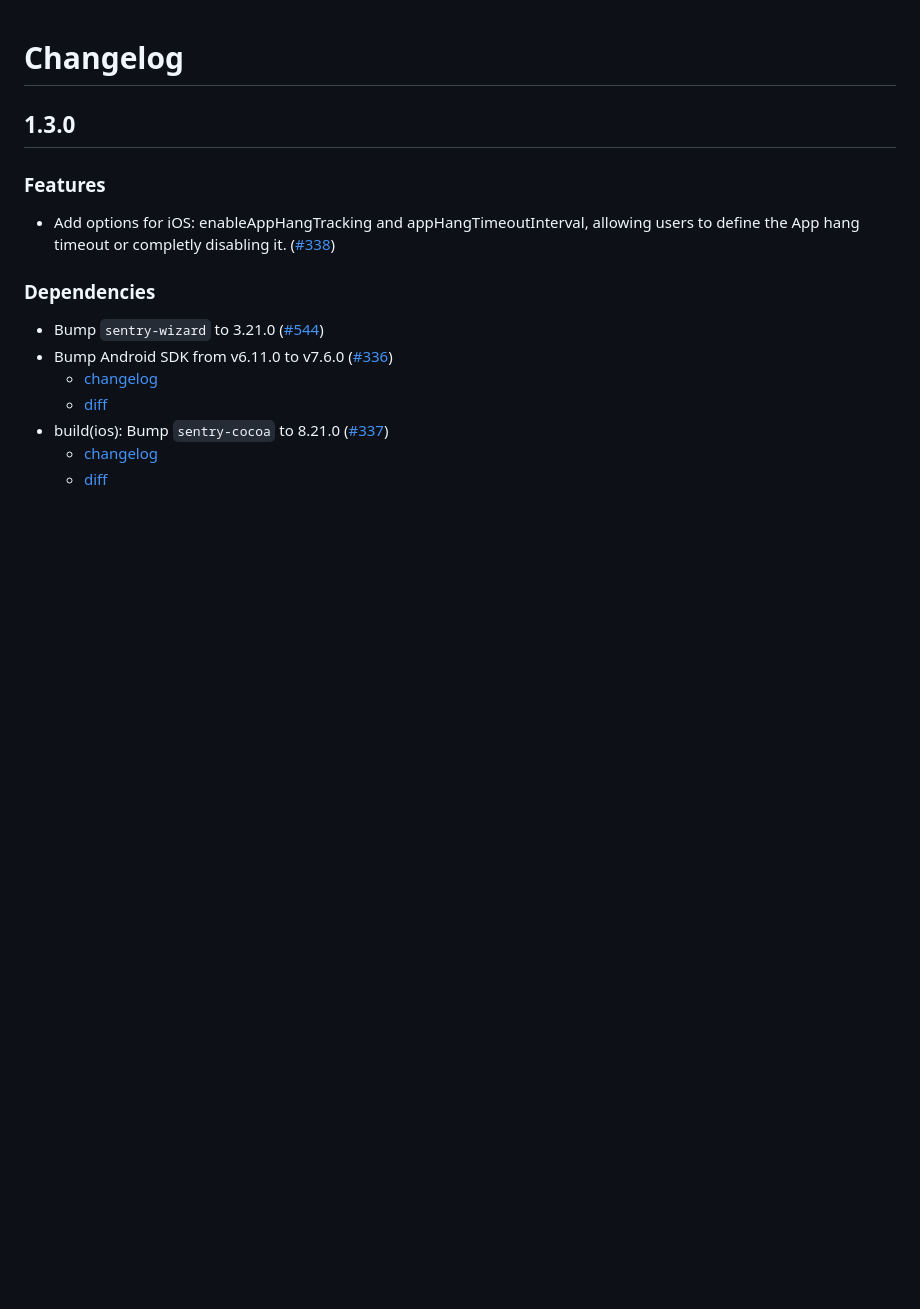
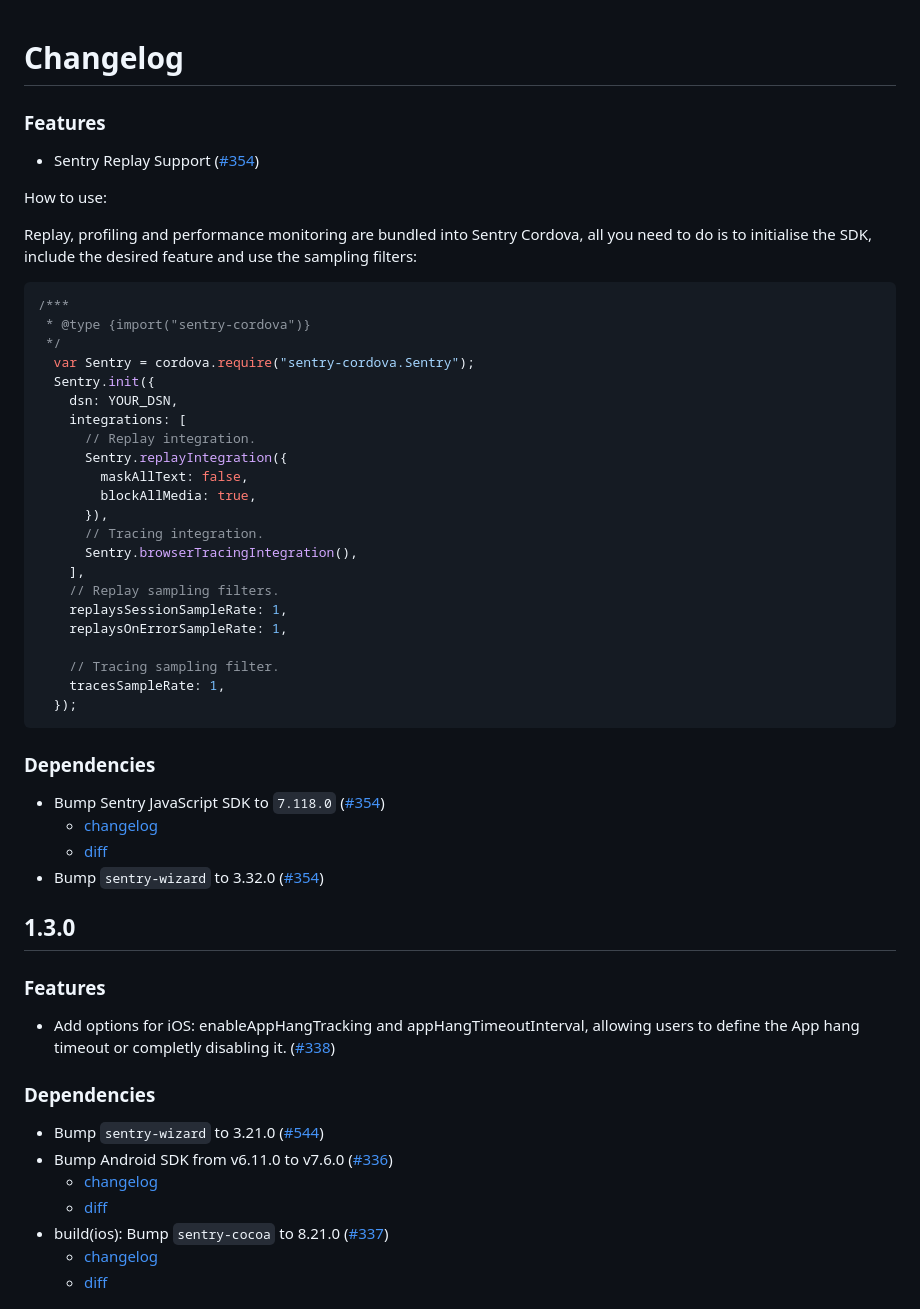
Before and after one commit to getsentry/sentry-cordova, a Markdown page: CHANGELOG.md, the part around the change. Rendered like a GitHub page; blank space fills up the shorter version.

Commit message:
changelog

````diff
--- a/CHANGELOG.md
+++ b/CHANGELOG.md
@@ -1,4 +1,44 @@
 # Changelog
+
+### Features
+
+- Sentry Replay Support ([#354](https://github.com/getsentry/sentry-wizard/pull/354))
+
+How to use:
+
+Replay, profiling and performance monitoring are bundled into Sentry Cordova, all you need to do is to initialise the SDK, include the desired feature and use the sampling filters:
+
+```javascript
+/***
+ * @type {import("sentry-cordova")}
+ */
+  var Sentry = cordova.require("sentry-cordova.Sentry");
+  Sentry.init({
+    dsn: YOUR_DSN,
+    integrations: [
+      // Replay integration.
+      Sentry.replayIntegration({
+        maskAllText: false,
+        blockAllMedia: true,
+      }),
+      // Tracing integration.
+      Sentry.browserTracingIntegration(),
+    ],
+    // Replay sampling filters.
+    replaysSessionSampleRate: 1,
+    replaysOnErrorSampleRate: 1,
+
+    // Tracing sampling filter.
+    tracesSampleRate: 1,
+  });
+```
+
+### Dependencies
+
+- Bump Sentry JavaScript SDK to `7.118.0` ([#354](https://github.com/getsentry/sentry-cordova/pull/354))
+  - [changelog](https://github.com/getsentry/sentry-javascript/releases/tag/7.118.0)
+  - [diff](https://github.com/getsentry/sentry-javascript/compare/7.34.0...7.118.0)
+- Bump `sentry-wizard` to 3.32.0 ([#354](https://github.com/getsentry/sentry-wizard/pull/354))
 
 ## 1.3.0
 
````
